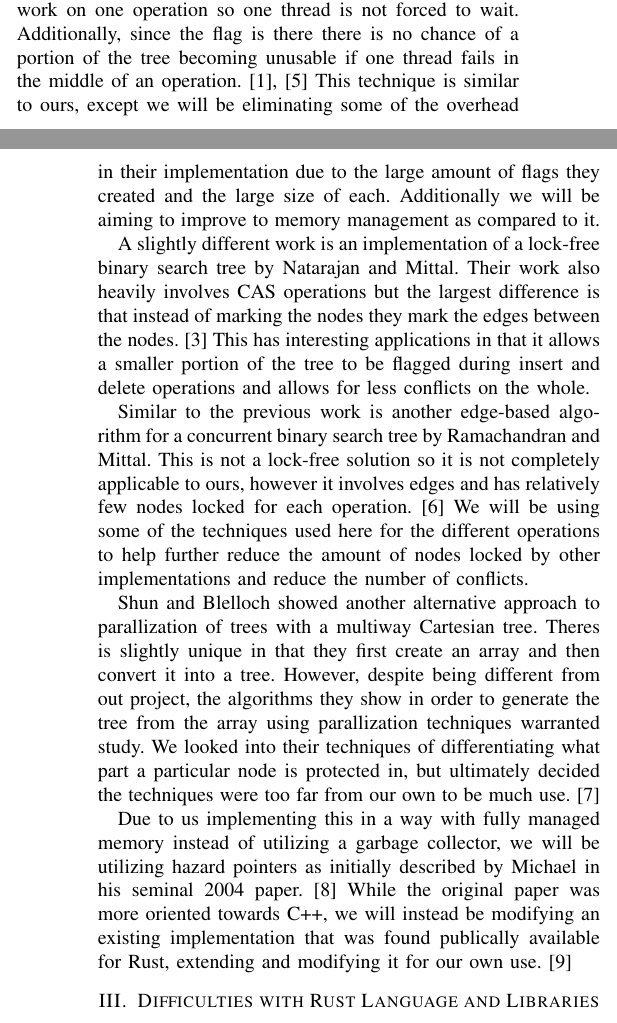
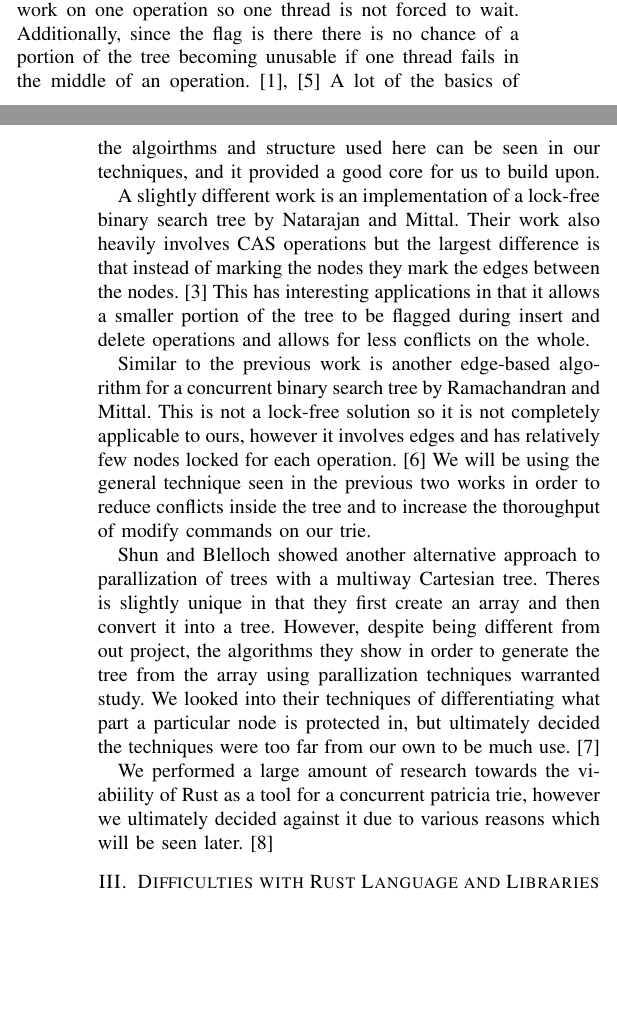
Before and after one commit to kl4ng/concurrent-patricia-trie, a LaTeX paper (latex/COP4520.tex): two parts of the columns of pages 1 and 2 of 7, joined at a grey line, cut so that both start at the same text, the shorter picture padded with empty space. Compiled offline with pdfLaTeX.

Commit message:
updated related works section to be more current

```diff
--- a/latex/COP4520.tex
+++ b/latex/COP4520.tex
@@ -61,15 +61,15 @@ For the actual Patricia tree algorithm we will be using an algorithm similar to
 \section{Related Works}
 Creating high-performance, non-blocking data structures has advanced in recent years. There is work into making generalized data structures using CAS operations. \cite{Brown2013} This work has further been expanded into making generalized techniques for non-blocking trees. \cite{Brown2014} These techniques revolve around using load-link extended (LLX), store-conditional extended (SCX) and validate-extended (VLX) primitives which are generalized techniques of the standard, non-extended versions of the primitives. \cite{Brown2013, Brown2014} The techniques used are very powerful and efficient and help form a basis for some techniques used in our work.
 \par
-Earlier, non-generalized implementation of this technique was seen in a few different data structures. The one related to our work is Shafiei's implementation of non-blocking Patricia Tries. \cite{Shafiei2013} This implementation used a binary tree implementation and handled the parallization by creating flag objects for operations that keep track of what has to be changed. These flags are very powerful because they let multiple threads work on one operation so one thread is not forced to wait. Additionally, since the flag is there there is no chance of a portion of the tree becoming unusable if one thread fails in the middle of an operation. \cite{Shafiei2013, Howley2012} This technique is similar to ours, except we will be eliminating some of the overhead in their implementation due to the large amount of flags they created and the large size of each. Additionally we will be aiming to improve to memory management as compared to it.
+Earlier, non-generalized implementation of this technique was seen in a few different data structures. The one related to our work is Shafiei's implementation of non-blocking Patricia Tries. \cite{Shafiei2013} This implementation used a binary tree implementation and handled the parallization by creating flag objects for operations that keep track of what has to be changed. These flags are very powerful because they let multiple threads work on one operation so one thread is not forced to wait. Additionally, since the flag is there there is no chance of a portion of the tree becoming unusable if one thread fails in the middle of an operation. \cite{Shafiei2013, Howley2012} A lot of the basics of the algoirthms and structure used here can be seen in our techniques, and it provided a good core for us to build upon.
 \par
 A slightly different work is an implementation of a lock-free binary search tree by Natarajan and Mittal. Their work also heavily involves CAS operations but the largest difference is that instead of marking the nodes they mark the edges between the nodes.\cite{Natarajan2014} This has interesting applications in that it allows a smaller portion of the tree to be flagged during insert and delete operations and allows for less conflicts on the whole.
 \par
-Similar to the previous work is another edge-based algorithm for a concurrent binary search tree by Ramachandran and Mittal. This is not a lock-free solution so it is not completely applicable to ours, however it involves edges and has relatively few nodes locked for each operation. \cite{Ramachandran2015} We will be using some of the techniques used here for the different operations to help further reduce the amount of nodes locked by other implementations and reduce the number of conflicts.
+Similar to the previous work is another edge-based algorithm for a concurrent binary search tree by Ramachandran and Mittal. This is not a lock-free solution so it is not completely applicable to ours, however it involves edges and has relatively few nodes locked for each operation. \cite{Ramachandran2015} We will be using the general technique seen in the previous two works in order to reduce conflicts  inside the tree and to increase the thoroughput of modify commands on our trie.
 \par
 Shun and Blelloch showed another alternative approach to parallization of trees with a multiway Cartesian tree. Theres is slightly unique in that they first create an array and then convert it into a tree. However, despite being different from out project, the algorithms they show in order to generate the tree from the array using parallization techniques warranted study. We looked into their techniques of differentiating what part a particular node is protected in, but ultimately decided the techniques were too far from our own to be much use. \cite{Shun2014}
 \par
-Due to us implementing this in a way with fully managed memory instead of utilizing a garbage collector, we will be utilizing hazard pointers as initially described by Michael in his seminal 2004 paper. \cite{Michael2004} While the original paper was more oriented towards C++, we will instead be modifying an existing implementation that was found publically available for Rust, extending and modifying it for our own use. \cite{CHAMT}
+We performed a large amount of research towards the viabiility of Rust as a tool for a concurrent patricia trie, however we ultimately decided against it due to various reasons which will be seen later. \cite{CHAMT}
 
 \section{Difficulties with Rust Language and Libraries}
 Rust is a new programming language developed by Mozilla. Developed in parallel with their new Servo web rendering engine, it is developed from the ground up to support safety, concurrency, and parallelism, and was thus a very attractive candidate for our implementation of the concurrent patricia trie.\cite{MozillaResearch} Specifically, in terms of safety it guarantees no data races, buffer or stack overflow, and null pointer exceptions for most use cases. Due to its heavily static nature, it can validate the compiled program to be free of such errors and thus allows us to leverage this in creating a concurrent Patricia trie that has more simple aspects of memory management handled for us. Similarly, it is a language that focuses on speed, which will also help us achieve our desired result of having a Patricia trie implementation that out-performs its counterparts.
```
